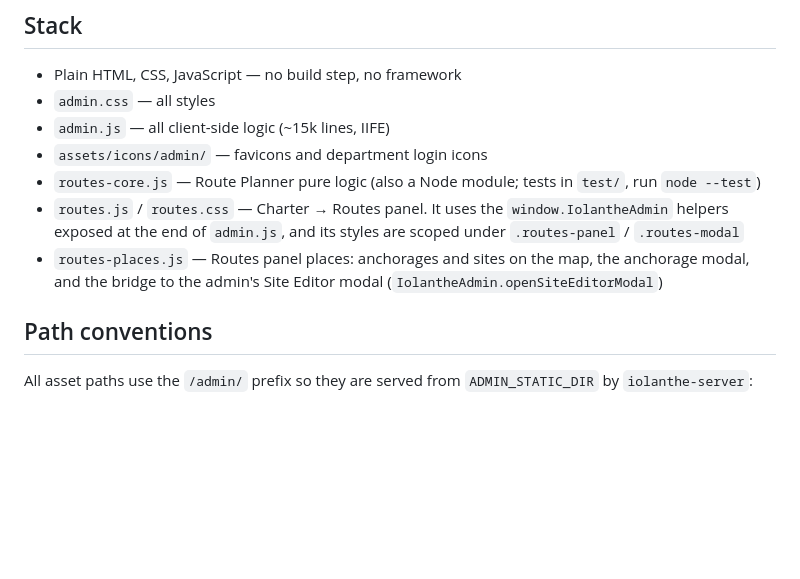
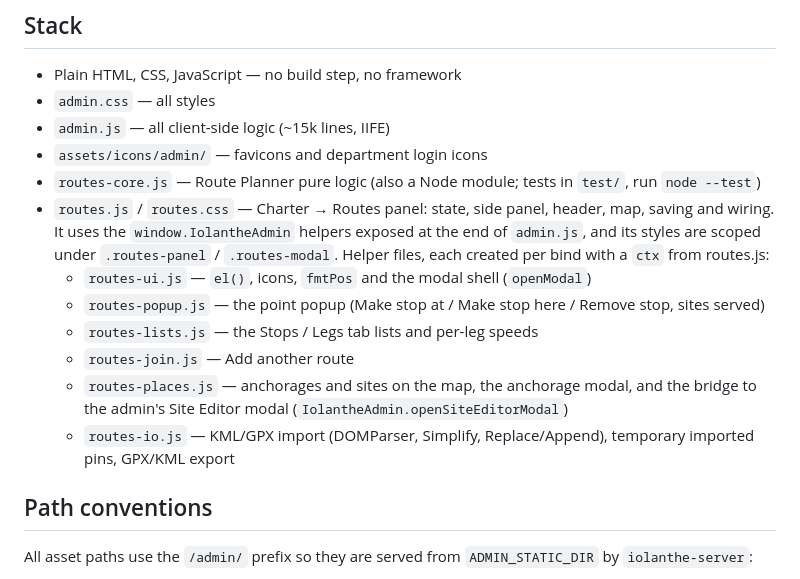
Before and after one commit to C1rK1t/iolanthe-admin, a Markdown page: CLAUDE.md, the part around the change. GitHub-like rendering; blank space fills up the shorter version.

Commit message:
docs: routes helper files in CLAUDE.md
Co-Authored-By: Claude Opus 5.5 <noreply@anthropic.com>

```diff
--- a/CLAUDE.md
+++ b/CLAUDE.md
@@ -30,10 +30,16 @@ URL access also requires `?key=<settings.admin.urlKey>`.
 - `admin.js` — all client-side logic (~15k lines, IIFE)
 - `assets/icons/admin/` — favicons and department login icons
 - `routes-core.js` — Route Planner pure logic (also a Node module; tests in `test/`, run `node --test`)
-- `routes.js` / `routes.css` — Charter → Routes panel. It uses the `window.IolantheAdmin` helpers exposed at the end
-  of `admin.js`, and its styles are scoped under `.routes-panel` / `.routes-modal`
-- `routes-places.js` — Routes panel places: anchorages and sites on the map, the anchorage modal, and the bridge to
-  the admin's Site Editor modal (`IolantheAdmin.openSiteEditorModal`)
+- `routes.js` / `routes.css` — Charter → Routes panel: state, side panel, header, map, saving and wiring. It uses the
+  `window.IolantheAdmin` helpers exposed at the end of `admin.js`, and its styles are scoped under `.routes-panel` /
+  `.routes-modal`. Helper files, each created per bind with a `ctx` from routes.js:
+  - `routes-ui.js` — `el()`, icons, `fmtPos` and the modal shell (`openModal`)
+  - `routes-popup.js` — the point popup (Make stop at / Make stop here / Remove stop, sites served)
+  - `routes-lists.js` — the Stops / Legs tab lists and per-leg speeds
+  - `routes-join.js` — Add another route
+  - `routes-places.js` — anchorages and sites on the map, the anchorage modal, and the bridge to the admin's Site
+    Editor modal (`IolantheAdmin.openSiteEditorModal`)
+  - `routes-io.js` — KML/GPX import (DOMParser, Simplify, Replace/Append), temporary imported pins, GPX/KML export
 
 ## Path conventions
 
```
